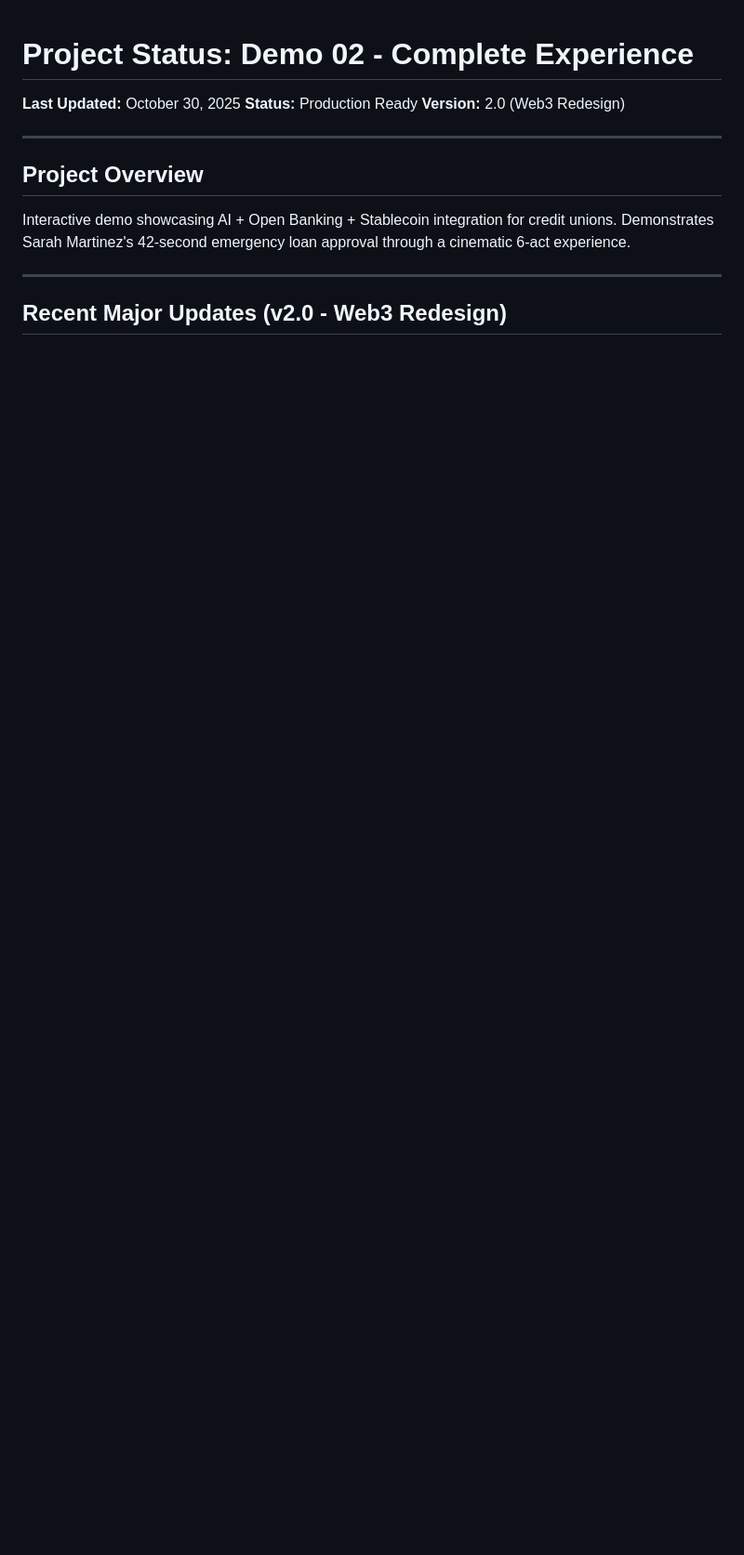
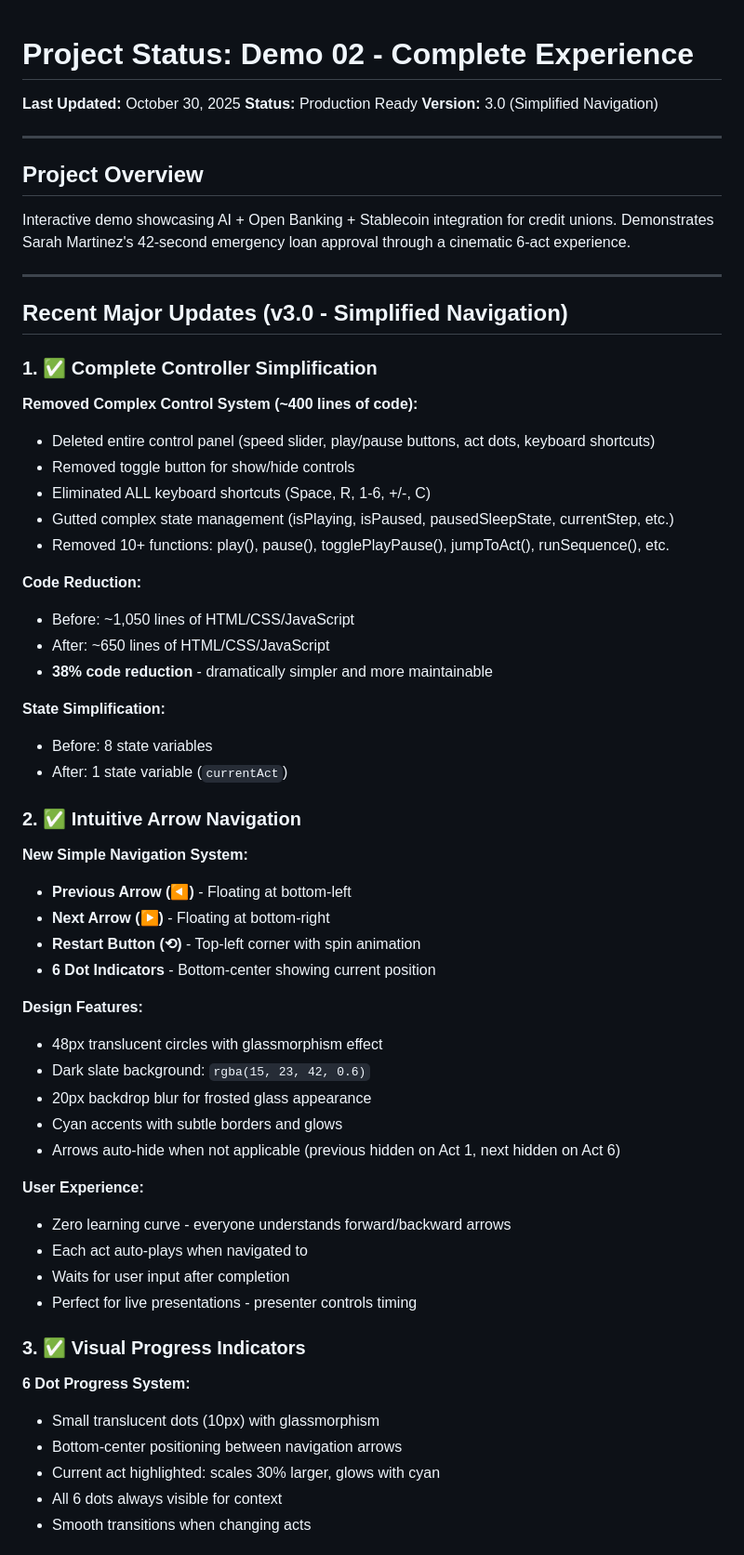
Before and after one commit to septapod/fof-keynote-demo, a Markdown page: PROJECT-STATUS.md, the part around one of its changes. Shown at 93% size. GitHub-like rendering; blank space fills up the shorter version.

```diff
--- a/PROJECT-STATUS.md
+++ b/PROJECT-STATUS.md
@@ -2,7 +2,7 @@
 
 **Last Updated:** October 30, 2025
 **Status:** Production Ready
-**Version:** 2.0 (Web3 Redesign)
+**Version:** 3.0 (Simplified Navigation)
 
 ---
 
@@ -12,4 +12,53 @@ Interactive demo showcasing AI + Open Banking + Stablecoin integration for credi
 
 ---
 
-## Recent Major Updates (v2.0 - Web3 Redesign)
+## Recent Major Updates (v3.0 - Simplified Navigation)
+
+### 1. ✅ Complete Controller Simplification
+
+**Removed Complex Control System (~400 lines of code):**
+- Deleted entire control panel (speed slider, play/pause buttons, act dots, keyboard shortcuts)
+- Removed toggle button for show/hide controls
+- Eliminated ALL keyboard shortcuts (Space, R, 1-6, +/-, C)
+- Gutted complex state management (isPlaying, isPaused, pausedSleepState, currentStep, etc.)
+- Removed 10+ functions: play(), pause(), togglePlayPause(), jumpToAct(), runSequence(), etc.
+
+**Code Reduction:**
+- Before: ~1,050 lines of HTML/CSS/JavaScript
+- After: ~650 lines of HTML/CSS/JavaScript
+- **38% code reduction** - dramatically simpler and more maintainable
+
+**State Simplification:**
+- Before: 8 state variables
+- After: 1 state variable (`currentAct`)
+
+### 2. ✅ Intuitive Arrow Navigation
+
+**New Simple Navigation System:**
+- **Previous Arrow (◀)** - Floating at bottom-left
+- **Next Arrow (▶)** - Floating at bottom-right
+- **Restart Button (⟲)** - Top-left corner with spin animation
+- **6 Dot Indicators** - Bottom-center showing current position
+
+**Design Features:**
+- 48px translucent circles with glassmorphism effect
+- Dark slate background: `rgba(15, 23, 42, 0.6)`
+- 20px backdrop blur for frosted glass appearance
+- Cyan accents with subtle borders and glows
+- Arrows auto-hide when not applicable (previous hidden on Act 1, next hidden on Act 6)
+
+**User Experience:**
+- Zero learning curve - everyone understands forward/backward arrows
+- Each act auto-plays when navigated to
+- Waits for user input after completion
+- Perfect for live presentations - presenter controls timing
+
+### 3. ✅ Visual Progress Indicators
+
+**6 Dot Progress System:**
+- Small translucent dots (10px) with glassmorphism
+- Bottom-center positioning between navigation arrows
+- Current act highlighted: scales 30% larger, glows with cyan
+- All 6 dots always visible for context
+- Smooth transitions when changing acts
+
```
Also changed, not shown: other parts of PROJECT-STATUS.md (+77 -15 lines).
